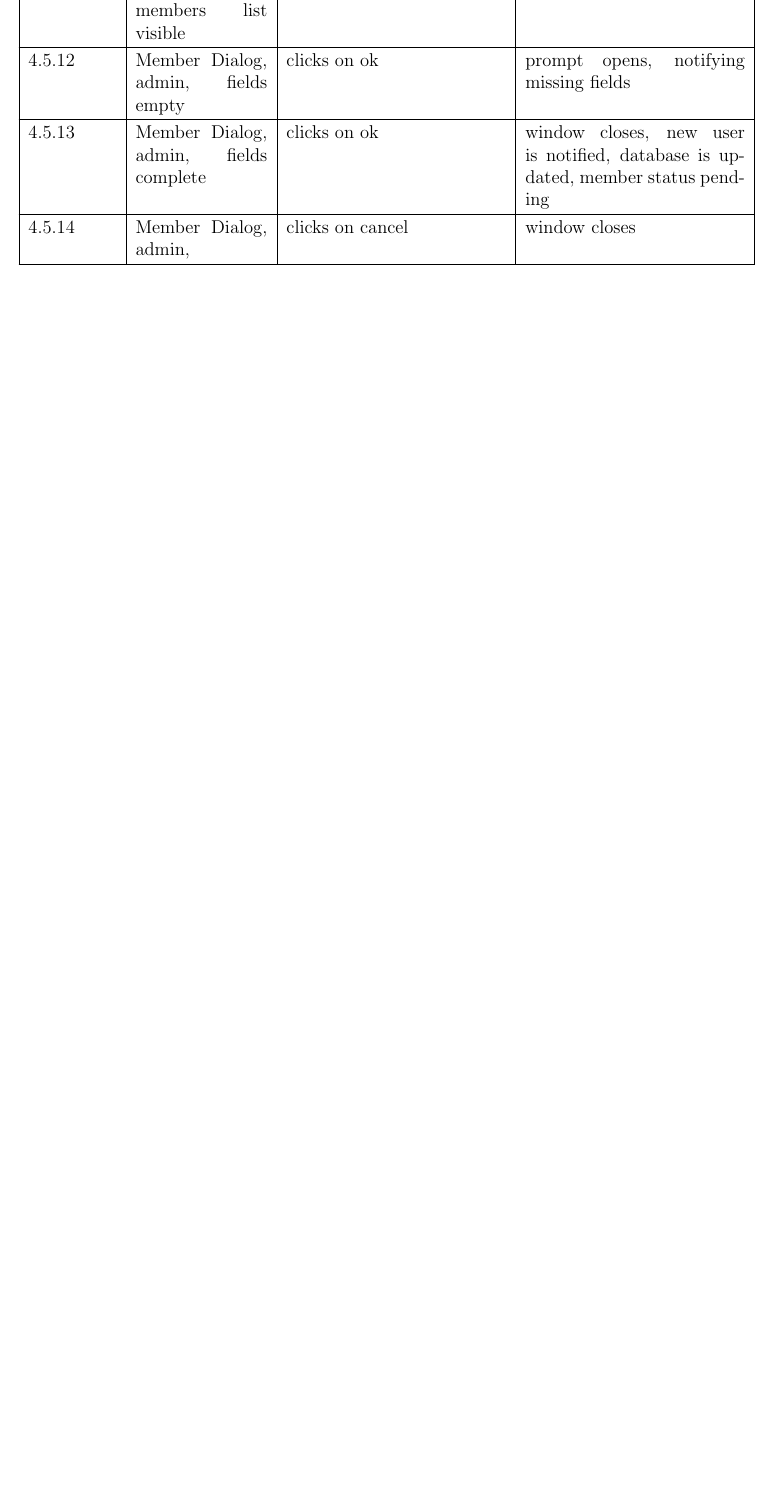
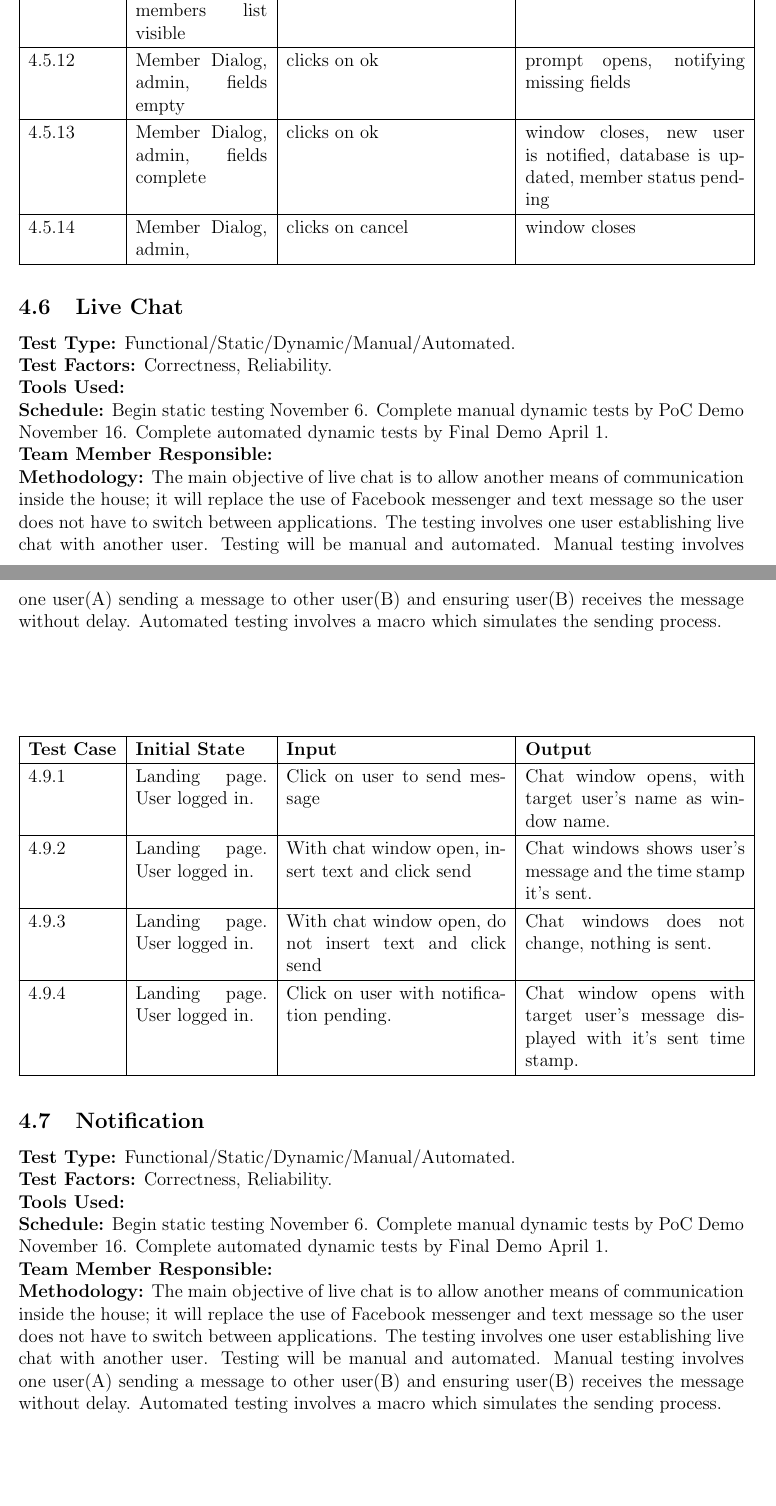
Before and after one commit to lyk2/quarters, a LaTeX document (Documents/Test Plan/quartersTestPlan.tex): part of page 9 of 9 before the commit and two parts of pages 9 and 10 of 11 after it, the two joined at a grey line, cut so that both start at the same text, the shorter picture padded with empty space. Compiled offline with pdfLaTeX.

Commit message:
added live chat

```diff
--- a/Documents/Test Plan/quartersTestPlan.tex
+++ b/Documents/Test Plan/quartersTestPlan.tex
@@ -273,5 +273,41 @@ QUnit will be used for unit testing. QUnit is a Javascript unit testing framewor
 \end{longtable}
 
 
+%4.9 Live chat
+\subsection{Live Chat}
+\textbf{Test Type:} Functional/Static/Dynamic/Manual/Automated. \\
+\textbf{Test Factors:} Correctness, Reliability. \\
+\textbf{Tools Used:} \\
+\textbf{Schedule:} Begin static testing November 6. Complete manual dynamic tests by PoC Demo November 16. Complete automated dynamic tests by Final Demo April 1. \\
+\textbf{Team Member Responsible:} \\
+\textbf{Methodology:} The main objective of live chat is to allow another means of communication inside the house; it will replace the use of Facebook messenger and text message so the user does not have to switch between applications. The testing involves one user establishing live chat with another user. Testing will be manual and automated. Manual testing involves one user(A) sending a message to other user(B) and ensuring user(B) receives the message without delay. Automated testing involves a macro which simulates the sending process.
+\newline
+\newline
+\newline
+\newline
+\begin{longtable}{|p{2cm}|p{3cm}|p{5cm}|p{5cm}|}
+    \hline
+    \textbf{Test Case}  & \textbf{Initial State} & \textbf{Input} & \textbf{Output} \\ \hline
+    4.9.1 & Landing page. User logged in. & Click on user to send message & Chat window opens, with target user's name as window name. \\
+    \hline
+    4.9.2 & Landing page. User logged in. & With chat window open, insert text and click send & Chat windows shows user's message and the time stamp it's sent. \\
+    \hline
+    4.9.3 & Landing page. User logged in. & With chat window open, do not insert text and click send & Chat windows does not change, nothing is sent. \\
+    \hline
+    4.9.4 & Landing page. User logged in. & Click on user with notification pending. & Chat window opens with target user's message displayed with it's sent time stamp. \\
+    \hline
+\end{longtable}
 
-
+%4.9 Live chat
+\subsection{Notification}
+\textbf{Test Type:} Functional/Static/Dynamic/Manual/Automated. \\
+\textbf{Test Factors:} Correctness, Reliability. \\
+\textbf{Tools Used:} \\
+\textbf{Schedule:} Begin static testing November 6. Complete manual dynamic tests by PoC Demo November 16. Complete automated dynamic tests by Final Demo April 1. \\
+\textbf{Team Member Responsible:} \\
+\textbf{Methodology:} The main objective of live chat is to allow another means of communication inside the house; it will replace the use of Facebook messenger and text message so the user does not have to switch between applications. The testing involves one user establishing live chat with another user. Testing will be manual and automated. Manual testing involves one user(A) sending a message to other user(B) and ensuring user(B) receives the message without delay. Automated testing involves a macro which simulates the sending process.
+\newline
+\newline
+\newline
+\newline
+\begin{longtable}{|p{2cm}|p{3cm}|p{5cm}|p{5cm}|}
@@ -278,3 +324,4 @@ QUnit will be used for unit testing. QUnit is a Javascript unit testing framewor
+\end{longtable}
 
 
 
```
Also changed, not shown: Documents/Test Plan/quartersTestPlan.pdf, Documents/Test Plan/quartersTestPlan.tex (10 more changed lines), 1 other file.
